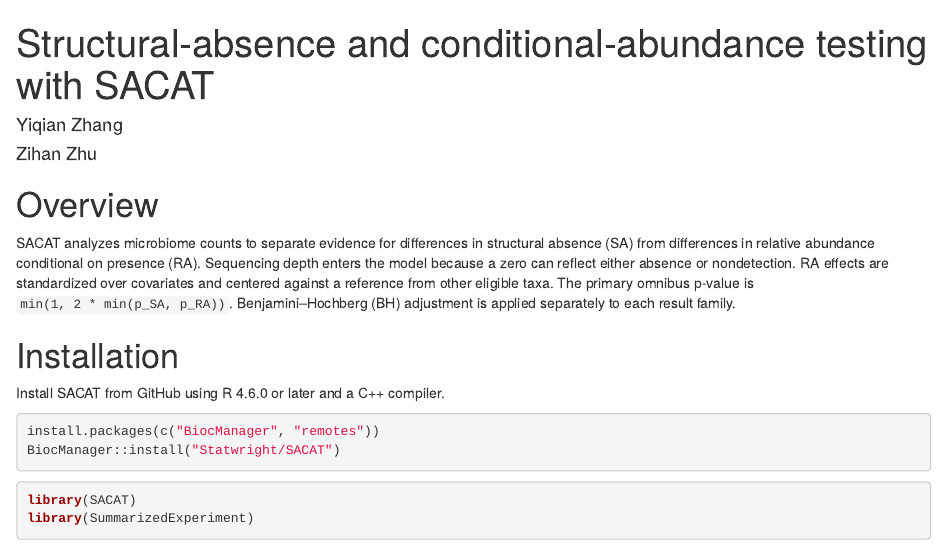
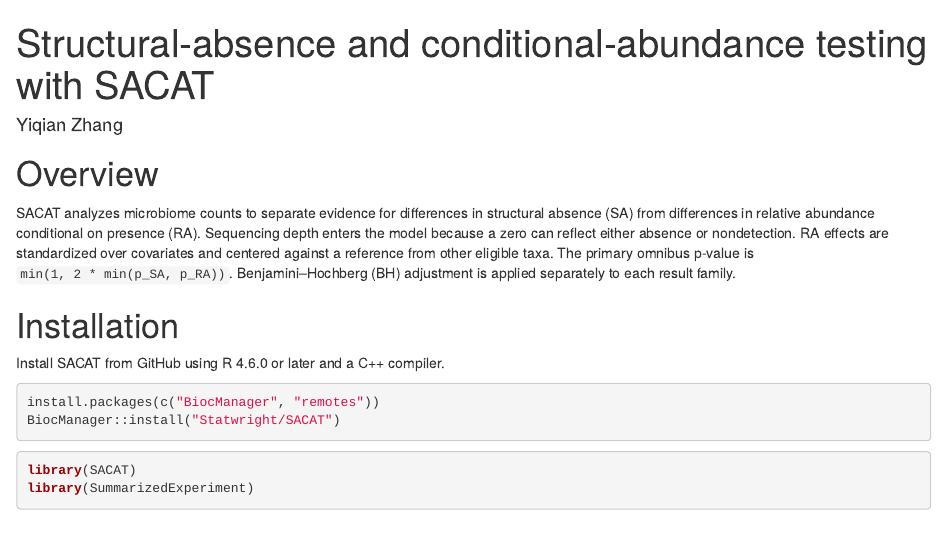
Before and after one commit to Statwright/SACAT, an R Markdown document (vignettes/SACAT.Rmd): the page in a window 1100 px wide, from its top. Rendered offline with R 4.5, knitr and Pandoc, with nearby package versions; drawn as R Markdown's standard HTML page in place of the format the file asks for; some code elsewhere in the file could not run offline; common packages that the code uses without loading them are loaded.

Commit message:
Update SACAT author and contribution statements

```diff
--- a/vignettes/SACAT.Rmd
+++ b/vignettes/SACAT.Rmd
@@ -2,7 +2,6 @@
 title: "Structural-absence and conditional-abundance testing with SACAT"
 author:
   - name: Yiqian Zhang
-  - name: Zihan Zhu
 package: SACAT
 output:
   BiocStyle::html_document:
```
Also changed, not shown: 3 other files.
